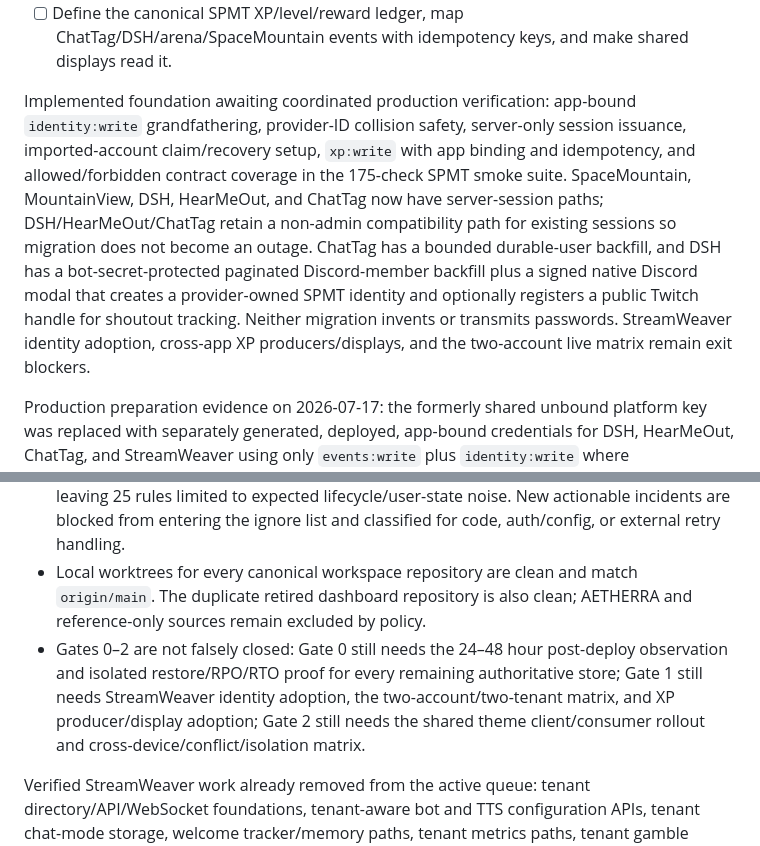
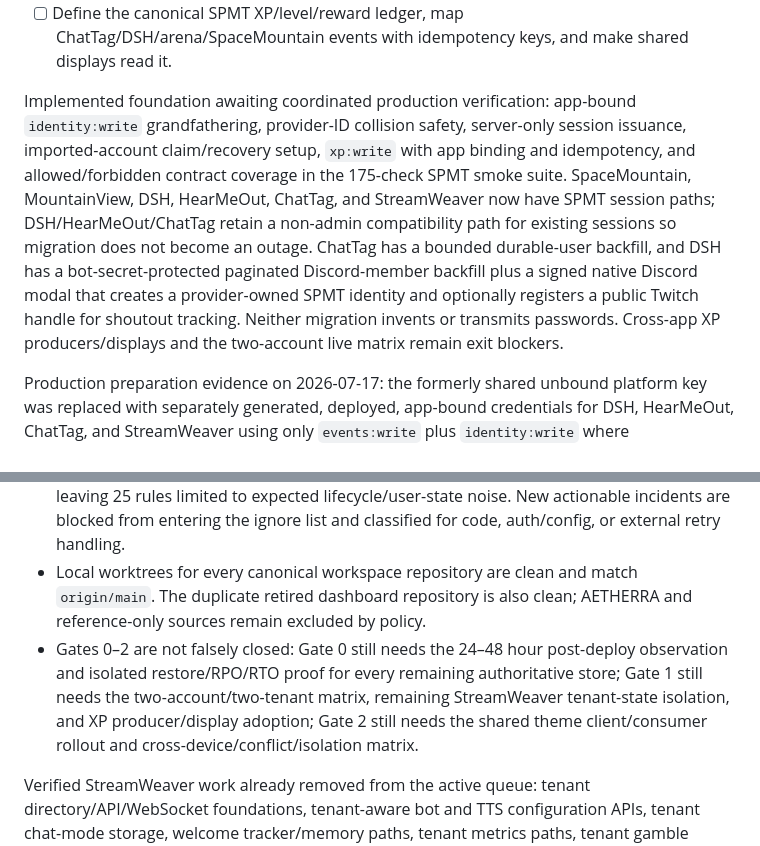
Before and after one commit to Mtman1987/spmt-live, a Markdown page: docs/ecosystem/PRODUCTION_ROADMAP.md, 2 parts joined by grey strips. Drawn GitHub-style.

Commit message:
docs: correct gate handoff blockers

```diff
--- a/docs/ecosystem/PRODUCTION_ROADMAP.md
+++ b/docs/ecosystem/PRODUCTION_ROADMAP.md
@@ -105,7 +105,7 @@ The trusted app uses an app-bound `identity:write` credential, receives the SPMT
 - [ ] Add the automated two-tenant isolation fixture covering chat, replies, botshare, TTS, voice, overlays, workflows, and reconnect.
 - [ ] Define the canonical SPMT XP/level/reward ledger, map ChatTag/DSH/arena/SpaceMountain events with idempotency keys, and make shared displays read it.
 
-Implemented foundation awaiting coordinated production verification: app-bound `identity:write` grandfathering, provider-ID collision safety, server-only session issuance, imported-account claim/recovery setup, `xp:write` with app binding and idempotency, and allowed/forbidden contract coverage in the 175-check SPMT smoke suite. SpaceMountain, MountainView, DSH, HearMeOut, and ChatTag now have server-session paths; DSH/HearMeOut/ChatTag retain a non-admin compatibility path for existing sessions so migration does not become an outage. ChatTag has a bounded durable-user backfill, and DSH has a bot-secret-protected paginated Discord-member backfill plus a signed native Discord modal that creates a provider-owned SPMT identity and optionally registers a public Twitch handle for shoutout tracking. Neither migration invents or transmits passwords. StreamWeaver identity adoption, cross-app XP producers/displays, and the two-account live matrix remain exit blockers.
+Implemented foundation awaiting coordinated production verification: app-bound `identity:write` grandfathering, provider-ID collision safety, server-only session issuance, imported-account claim/recovery setup, `xp:write` with app binding and idempotency, and allowed/forbidden contract coverage in the 175-check SPMT smoke suite. SpaceMountain, MountainView, DSH, HearMeOut, ChatTag, and StreamWeaver now have SPMT session paths; DSH/HearMeOut/ChatTag retain a non-admin compatibility path for existing sessions so migration does not become an outage. ChatTag has a bounded durable-user backfill, and DSH has a bot-secret-protected paginated Discord-member backfill plus a signed native Discord modal that creates a provider-owned SPMT identity and optionally registers a public Twitch handle for shoutout tracking. Neither migration invents or transmits passwords. Cross-app XP producers/displays and the two-account live matrix remain exit blockers.
 
 Production preparation evidence on 2026-07-17: the formerly shared unbound platform key was replaced with separately generated, deployed, app-bound credentials for DSH, HearMeOut, ChatTag, and StreamWeaver using only `events:write` plus `identity:write` where grandfathering is implemented. Each live app verified its own app ID and scopes, and the old shared key was revoked. A pre-deploy SPMT SQLite copy was opened independently in read-only mode, passed `PRAGMA quick_check`, and contained 41 pre-backfill users. This proves the SPMT copy is readable; Gate 0 still requires equivalent isolated restore drills and RPO/RTO ownership for every authoritative store.
 
@@ -117,7 +117,7 @@ Production preparation evidence on 2026-07-17: the formerly shared unbound platf
 - SPMT now contains 503 users: 349 Discord-linked, 119 Twitch-linked, and 490 provider-owned identities that can later choose credentials from a verified session without losing their current app access.
 - Rotator's 24-hour actionable error list is clear at zero. Forty-eight unsafe historical ignore rules were removed from the volume-backed rule file with a recoverable pre-prune copy, leaving 25 rules limited to expected lifecycle/user-state noise. New actionable incidents are blocked from entering the ignore list and classified for code, auth/config, or external retry handling.
 - Local worktrees for every canonical workspace repository are clean and match `origin/main`. The duplicate retired dashboard repository is also clean; AETHERRA and reference-only sources remain excluded by policy.
-- Gates 0–2 are not falsely closed: Gate 0 still needs the 24–48 hour post-deploy observation and isolated restore/RPO/RTO proof for every remaining authoritative store; Gate 1 still needs StreamWeaver identity adoption, the two-account/two-tenant matrix, and XP producer/display adoption; Gate 2 still needs the shared theme client/consumer rollout and cross-device/conflict/isolation matrix.
+- Gates 0–2 are not falsely closed: Gate 0 still needs the 24–48 hour post-deploy observation and isolated restore/RPO/RTO proof for every remaining authoritative store; Gate 1 still needs the two-account/two-tenant matrix, remaining StreamWeaver tenant-state isolation, and XP producer/display adoption; Gate 2 still needs the shared theme client/consumer rollout and cross-device/conflict/isolation matrix.
 
 Verified StreamWeaver work already removed from the active queue: tenant directory/API/WebSocket foundations, tenant-aware bot and TTS configuration APIs, tenant chat-mode storage, welcome tracker/memory paths, tenant metrics paths, tenant gamble overlay output, shared-chat token recovery, and tenant automation-variable persistence regression coverage. These still require the two-tenant suite before Gate 1 closes.
 
```
